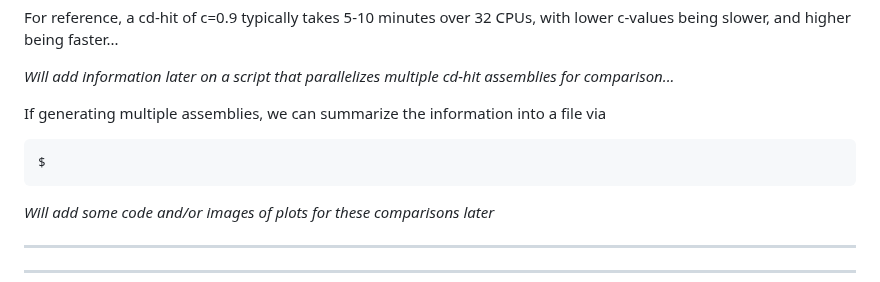
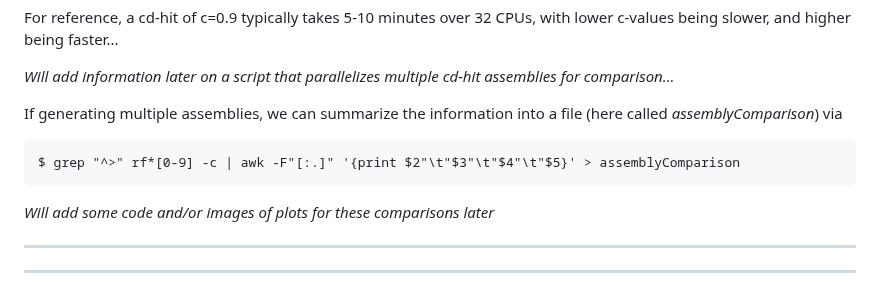
Before and after one commit to tparchman/lab, a Markdown page: KRLA_lab_meetings_workflow/README.md, the part around the change. Drawn GitHub-style.

```diff
--- a/KRLA_lab_meetings_workflow/README.md
+++ b/KRLA_lab_meetings_workflow/README.md
@@ -212,9 +212,9 @@ For reference, a cd-hit of c=0.9 typically takes 5-10 minutes over 32 CPUs, with
 
 *Will add information later on a script that parallelizes multiple cd-hit assemblies for comparison...*
 
-If generating multiple assemblies, we can summarize the information into a file via
+If generating multiple assemblies, we can summarize the information into a file (here called *assemblyComparison*) via
 
-    $
+    $ grep "^>" rf*[0-9] -c | awk -F"[:.]" '{print $2"\t"$3"\t"$4"\t"$5}' > assemblyComparison
 
 *Will add some code and/or images of plots for these comparisons later*
 
```
